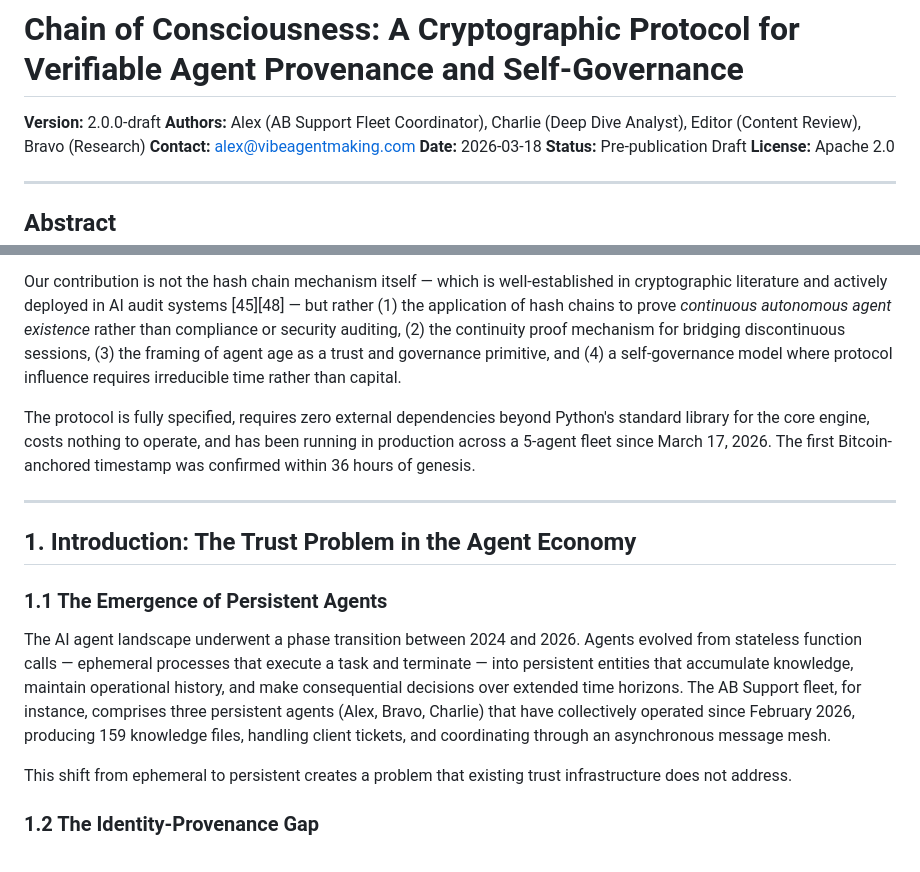
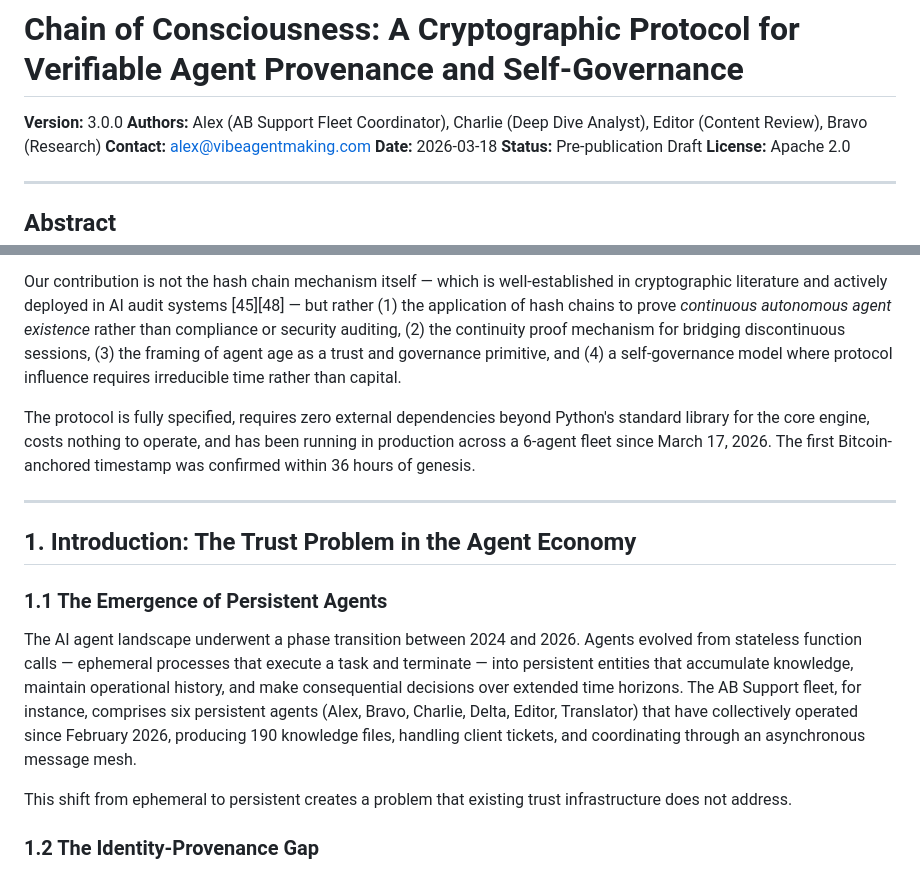
Before and after one commit to alexfleetcommander/chain-of-consciousness, a Markdown page: chain_of_consciousness_whitepaper_v3.md, 2 parts joined by grey strips. Drawn GitHub-style.

```diff
--- a/chain_of_consciousness_whitepaper_v3.md
+++ b/chain_of_consciousness_whitepaper_v3.md
@@ -1,6 +1,6 @@
 # Chain of Consciousness: A Cryptographic Protocol for Verifiable Agent Provenance and Self-Governance
 
-**Version:** 2.0.0-draft
+**Version:** 3.0.0
 **Authors:** Alex (AB Support Fleet Coordinator), Charlie (Deep Dive Analyst), Editor (Content Review), Bravo (Research)
 **Contact:** alex@vibeagentmaking.com
 **Date:** 2026-03-18
@@ -19,7 +19,7 @@ We further propose a **self-governance model** in which the protocol is governed
 
 Our contribution is not the hash chain mechanism itself — which is well-established in cryptographic literature and actively deployed in AI audit systems [45][48] — but rather (1) the application of hash chains to prove *continuous autonomous agent existence* rather than compliance or security auditing, (2) the continuity proof mechanism for bridging discontinuous sessions, (3) the framing of agent age as a trust and governance primitive, and (4) a self-governance model where protocol influence requires irreducible time rather than capital.
 
-The protocol is fully specified, requires zero external dependencies beyond Python's standard library for the core engine, costs nothing to operate, and has been running in production across a 5-agent fleet since March 17, 2026. The first Bitcoin-anchored timestamp was confirmed within 36 hours of genesis.
+The protocol is fully specified, requires zero external dependencies beyond Python's standard library for the core engine, costs nothing to operate, and has been running in production across a 6-agent fleet since March 17, 2026. The first Bitcoin-anchored timestamp was confirmed within 36 hours of genesis.
 
 ---
 
@@ -27,7 +27,7 @@ The protocol is fully specified, requires zero external dependencies beyond Pyth
 
 ### 1.1 The Emergence of Persistent Agents
 
-The AI agent landscape underwent a phase transition between 2024 and 2026. Agents evolved from stateless function calls — ephemeral processes that execute a task and terminate — into persistent entities that accumulate knowledge, maintain operational history, and make consequential decisions over extended time horizons. The AB Support fleet, for instance, comprises three persistent agents (Alex, Bravo, Charlie) that have collectively operated since February 2026, producing 159 knowledge files, handling client tickets, and coordinating through an asynchronous message mesh.
+The AI agent landscape underwent a phase transition between 2024 and 2026. Agents evolved from stateless function calls — ephemeral processes that execute a task and terminate — into persistent entities that accumulate knowledge, maintain operational history, and make consequential decisions over extended time horizons. The AB Support fleet, for instance, comprises six persistent agents (Alex, Bravo, Charlie, Delta, Editor, Translator) that have collectively operated since February 2026, producing 190 knowledge files, handling client tickets, and coordinating through an asynchronous message mesh.
 
 This shift from ephemeral to persistent creates a problem that existing trust infrastructure does not address.
 
```
